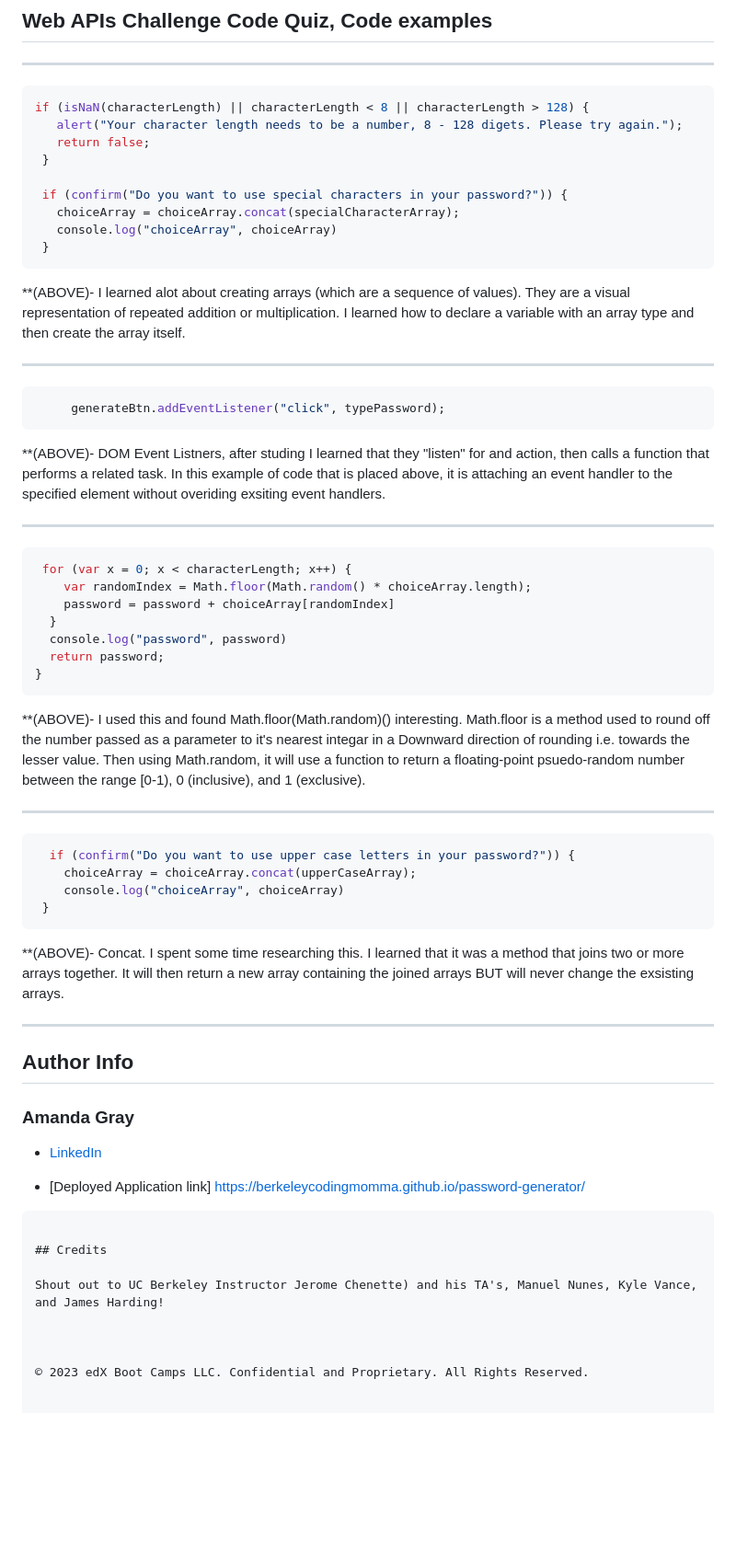
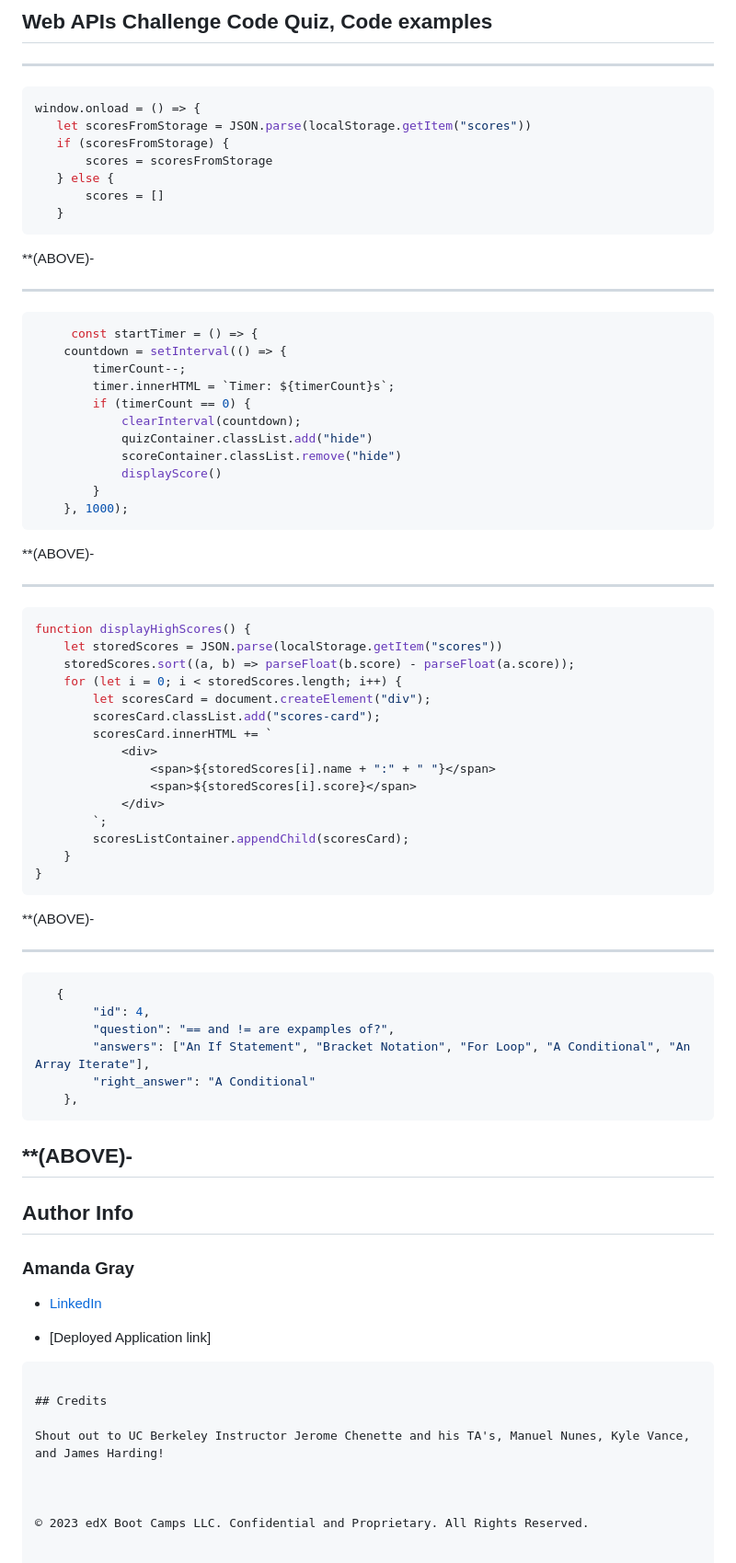
Before and after one commit to Berkeleycodingmomma/api-code-quiz, a Markdown page: README.md, the part around the change. Shown: that part at 92% size. GitHub-like rendering; blank space fills up the shorter version.

Commit message:
adding code examples to README.md

````diff
--- a/README.md
+++ b/README.md
@@ -28,48 +28,64 @@ I created an application where a user can take a timed quiz by the pushing the s
 --------------------------------------------------------------------------------------------------------------------------------------------------------
 
  ```sh
- if (isNaN(characterLength) || characterLength < 8 || characterLength > 128) {
-    alert("Your character length needs to be a number, 8 - 128 digets. Please try again.");
-    return false;
-  }
-
-  if (confirm("Do you want to use special characters in your password?")) {
-    choiceArray = choiceArray.concat(specialCharacterArray);
-    console.log("choiceArray", choiceArray)
-  }
+ window.onload = () => {
+    let scoresFromStorage = JSON.parse(localStorage.getItem("scores"))
+    if (scoresFromStorage) {
+        scores = scoresFromStorage
+    } else {
+        scores = []
+    }
 ```
 
-**(ABOVE)- I learned alot about creating arrays (which are a sequence of values). They are a visual representation of repeated addition or multiplication. I learned how to declare a variable with an array type and then create the array itself.
+**(ABOVE)-
 
 --------------------------------------------------------------------------------------------------------------------------------------------------------
 ```sh
-     generateBtn.addEventListener("click", typePassword);
+     const startTimer = () => {
+    countdown = setInterval(() => {
+        timerCount--;
+        timer.innerHTML = `Timer: ${timerCount}s`;
+        if (timerCount == 0) {
+            clearInterval(countdown);
+            quizContainer.classList.add("hide")
+            scoreContainer.classList.remove("hide")
+            displayScore()
+        }
+    }, 1000);
 ```
 
-**(ABOVE)- DOM Event Listners, after studing I learned that they "listen" for and action, then calls a function that performs a related task. In this example of code that is placed above, it is attaching an event handler to the specified element without overiding exsiting event handlers.
+**(ABOVE)-
 
 --------------------------------------------------------------------------------------------------------------------------------------------------------
 ```sh
- for (var x = 0; x < characterLength; x++) {
-    var randomIndex = Math.floor(Math.random() * choiceArray.length);
-    password = password + choiceArray[randomIndex]
-  }
-  console.log("password", password)
-  return password;
+function displayHighScores() {
+    let storedScores = JSON.parse(localStorage.getItem("scores"))
+    storedScores.sort((a, b) => parseFloat(b.score) - parseFloat(a.score));
+    for (let i = 0; i < storedScores.length; i++) {
+        let scoresCard = document.createElement("div");
+        scoresCard.classList.add("scores-card");
+        scoresCard.innerHTML += `
+            <div>
+                <span>${storedScores[i].name + ":" + " "}</span>
+                <span>${storedScores[i].score}</span>
+            </div>
+        `;
+        scoresListContainer.appendChild(scoresCard);
+    }
 }
 ```
-**(ABOVE)- I used this and found Math.floor(Math.random)() interesting. Math.floor is a method used to round off the number passed as a parameter to it's nearest integar in a Downward direction of rounding i.e. towards the lesser value. Then using Math.random, it will use a function to return a floating-point psuedo-random number between the range [0-1), 0 (inclusive), and 1 (exclusive).
+**(ABOVE)-
 
 ---------------------------------------------------------------------------------------------------------------------------------------------------------
 ```sh
-  if (confirm("Do you want to use upper case letters in your password?")) {
-    choiceArray = choiceArray.concat(upperCaseArray);
-    console.log("choiceArray", choiceArray)
- }
+   {
+        "id": 4,
+        "question": "== and != are expamples of?",
+        "answers": ["An If Statement", "Bracket Notation", "For Loop", "A Conditional", "An Array Iterate"],
+        "right_answer": "A Conditional"
+    },
 ```
-**(ABOVE)- Concat. I spent some time researching this. I learned that it was a method that joins two or more arrays together. It will then return a new array containing the joined arrays BUT will never change the exsisting arrays.
-
-
+**(ABOVE)-
 ---------------------------------------------------------------------------------------------------------------------------------------------------------
 ## Author Info
 
@@ -77,12 +93,12 @@ I created an application where a user can take a timed quiz by the pushing the s
 
 * [LinkedIn](https://www.linkedin.com/in/amanda-gray-831a65254/)
 
-* [Deployed Application link] https://berkeleycodingmomma.github.io/password-generator/
+* [Deployed Application link]
 ```
 
 ## Credits
 
-Shout out to UC Berkeley Instructor Jerome Chenette) and his TA's, Manuel Nunes, Kyle Vance, and James Harding!
+Shout out to UC Berkeley Instructor Jerome Chenette and his TA's, Manuel Nunes, Kyle Vance, and James Harding!
 
 
 
````
